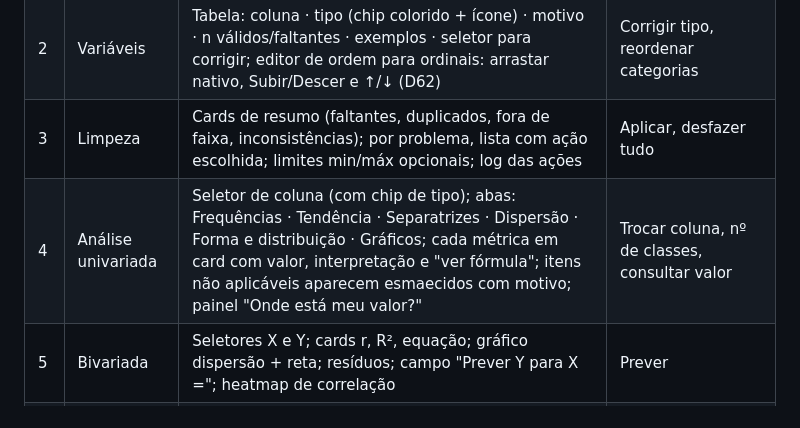
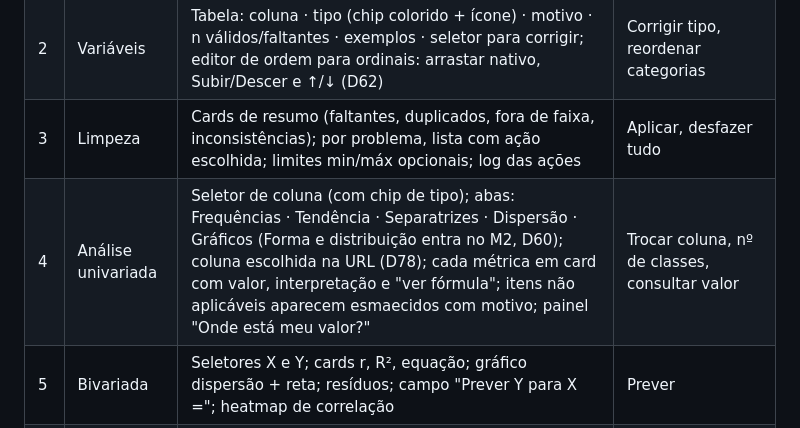
Before and after one commit to JuracyNeto/analisador-gerador-dados, a Markdown page: docs/specs/15-frontend.md, the part around the change. Drawn GitHub-style.

```diff
--- a/docs/specs/15-frontend.md
+++ b/docs/specs/15-frontend.md
@@ -14,7 +14,7 @@ Pasta: `frontend/` · React + Vite + TypeScript · `react-plotly.js` · roteamen
 | 1 | Importar | Área de arrastar/soltar; formatos aceitos; após envio: detecções (formato, separador, decimal, codificação) com opção de corrigir; prévia de 20 linhas | Enviar, corrigir leitura, continuar |
 | 2 | Variáveis | Tabela: coluna · tipo (chip colorido + ícone) · motivo · n válidos/faltantes · exemplos · seletor para corrigir; editor de ordem para ordinais: arrastar nativo, Subir/Descer e ↑/↓ (D62) | Corrigir tipo, reordenar categorias |
 | 3 | Limpeza | Cards de resumo (faltantes, duplicados, fora de faixa, inconsistências); por problema, lista com ação escolhida; limites min/máx opcionais; log das ações | Aplicar, desfazer tudo |
-| 4 | Análise univariada | Seletor de coluna (com chip de tipo); abas: Frequências · Tendência · Separatrizes · Dispersão · Forma e distribuição · Gráficos; cada métrica em card com valor, interpretação e "ver fórmula"; itens não aplicáveis aparecem esmaecidos com motivo; painel "Onde está meu valor?" | Trocar coluna, nº de classes, consultar valor |
+| 4 | Análise univariada | Seletor de coluna (com chip de tipo); abas: Frequências · Tendência · Separatrizes · Dispersão · Gráficos (Forma e distribuição entra no M2, D60); coluna escolhida na URL (D78); cada métrica em card com valor, interpretação e "ver fórmula"; itens não aplicáveis aparecem esmaecidos com motivo; painel "Onde está meu valor?" | Trocar coluna, nº de classes, consultar valor |
 | 5 | Bivariada | Seletores X e Y; cards r, R², equação; gráfico dispersão + reta; resíduos; campo "Prever Y para X ="; heatmap de correlação | Prever |
 | 6 | Gerador | Abas Univariado / Bivariado; formulário (origem ou parâmetros, X, modo, seed, ajuste exato); resultado: comparação original × gerado, gráfico sobreposto, explicação | Gerar, baixar CSV, usar como dataset / anexar |
 | 7 | Detector | Resumo (contadores por severidade, colunas afetadas); filtro por severidade; agrupar por coluna/regra; lista de avisos (spec 16); "Regras não aplicadas" recolhível | Analisar, ver na tabela (abre drawer com linhas destacadas) |
```
Also changed, not shown: CHANGELOG.md (+2 -0 lines), docs/decisions.md (+5 -0 lines).
